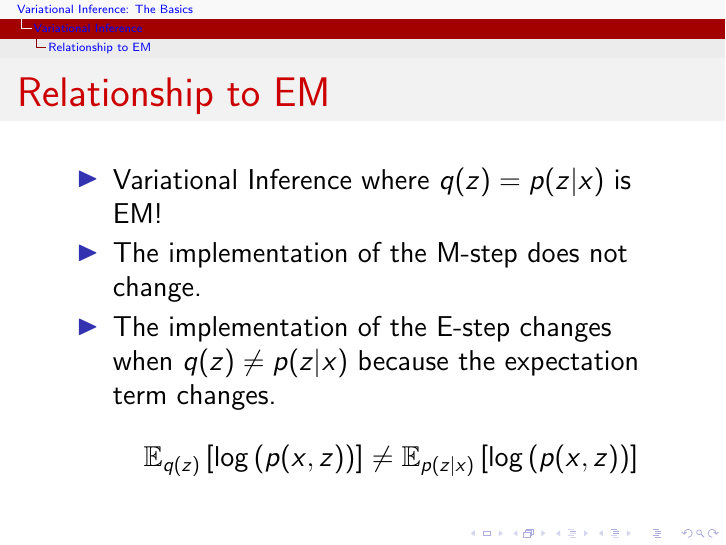
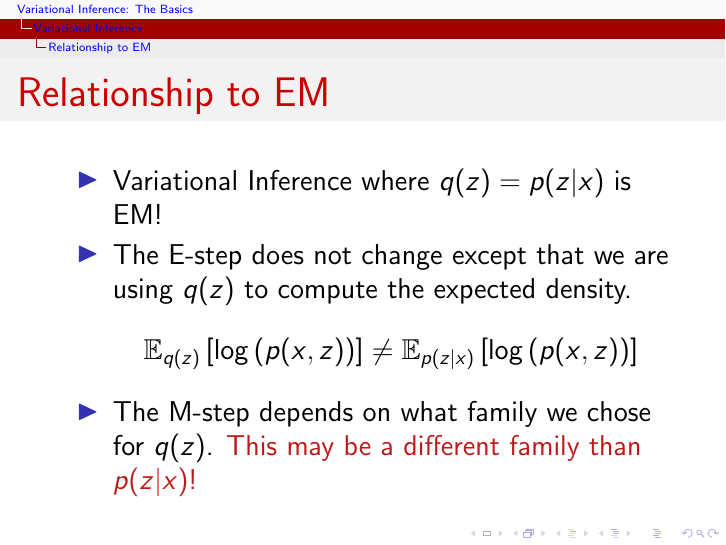
Before and after one commit to vitutorial/VITutorial, LaTeX slides (modules/M1_Basics/M1_Basics.tex): page 45 of 56 before the commit and page 46 of 57 after it. Compiled offline with pdfLaTeX.

Commit message:
Update implementation details

```diff
--- a/modules/M1_Basics/M1_Basics.tex
+++ b/modules/M1_Basics/M1_Basics.tex
@@ -411,12 +411,14 @@ If $ q(z) = p(z|x) $ then $ \KL{q(z)}{p(z|x)} = 0 $ and thus we are directly opt
 \begin{frame}{Relationship to EM}
 \begin{itemize}
 \item Variational Inference where $ q(z) = p(z|x) $ is EM!
-\item The implementation of the M-step does not change.
-\item The implementation of the E-step changes when $ q(z) \not = p(z|x) $ because the expectation term
-changes.
+\item The E-step does not change except
+that we are using $ q(z) $ to compute the expected density.
 \begin{equation*}
 \E[q(z)]{\loga{p(x,z)}} \not = \E[p(z|x)]{\loga{p(x,z)}}
 \end{equation*}
+\item The M-step depends on what family we chose for $ q(z) $.
+\pause
+\alert{This may be a different family than $ p(z|x) $!}
 \end{itemize}
 \end{frame}
 
```
Also changed, not shown: modules/M1_Basics/M1_Basics.pdf.
